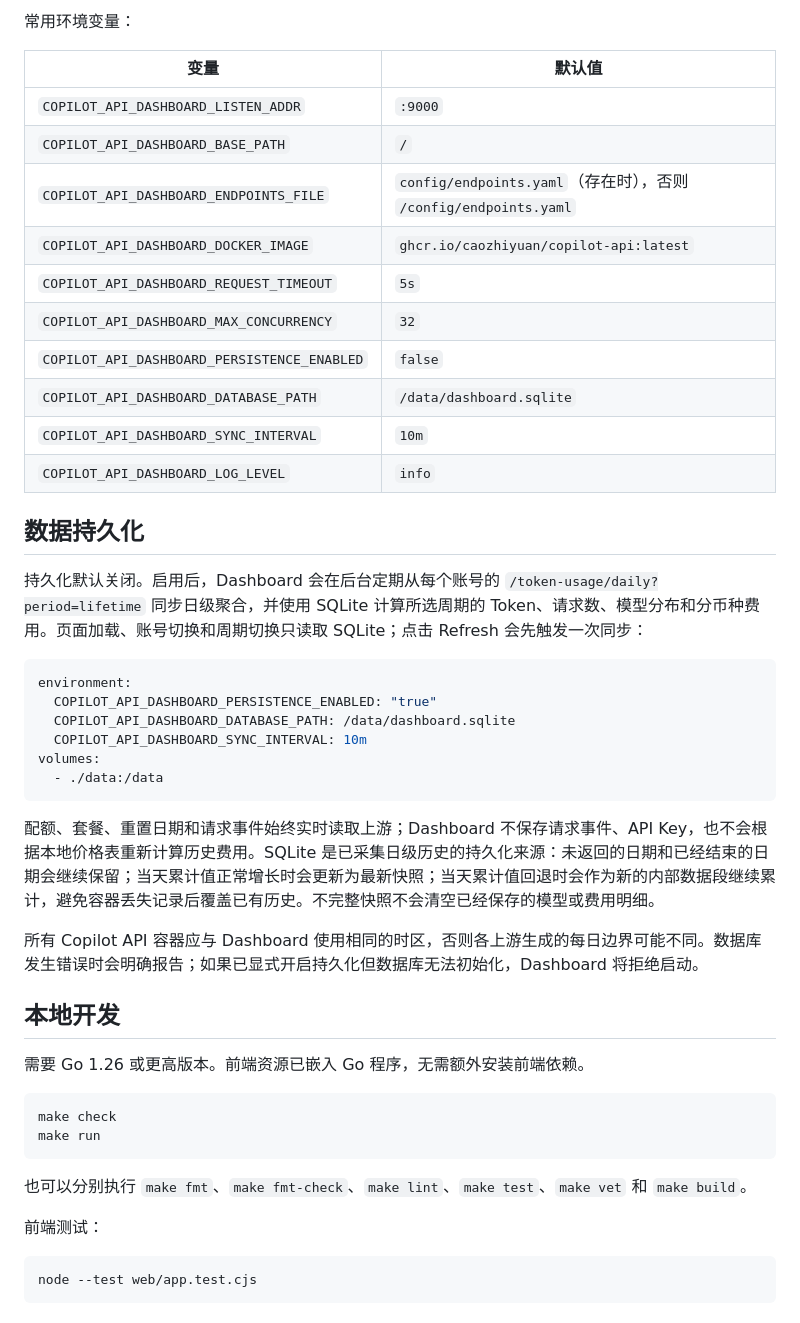
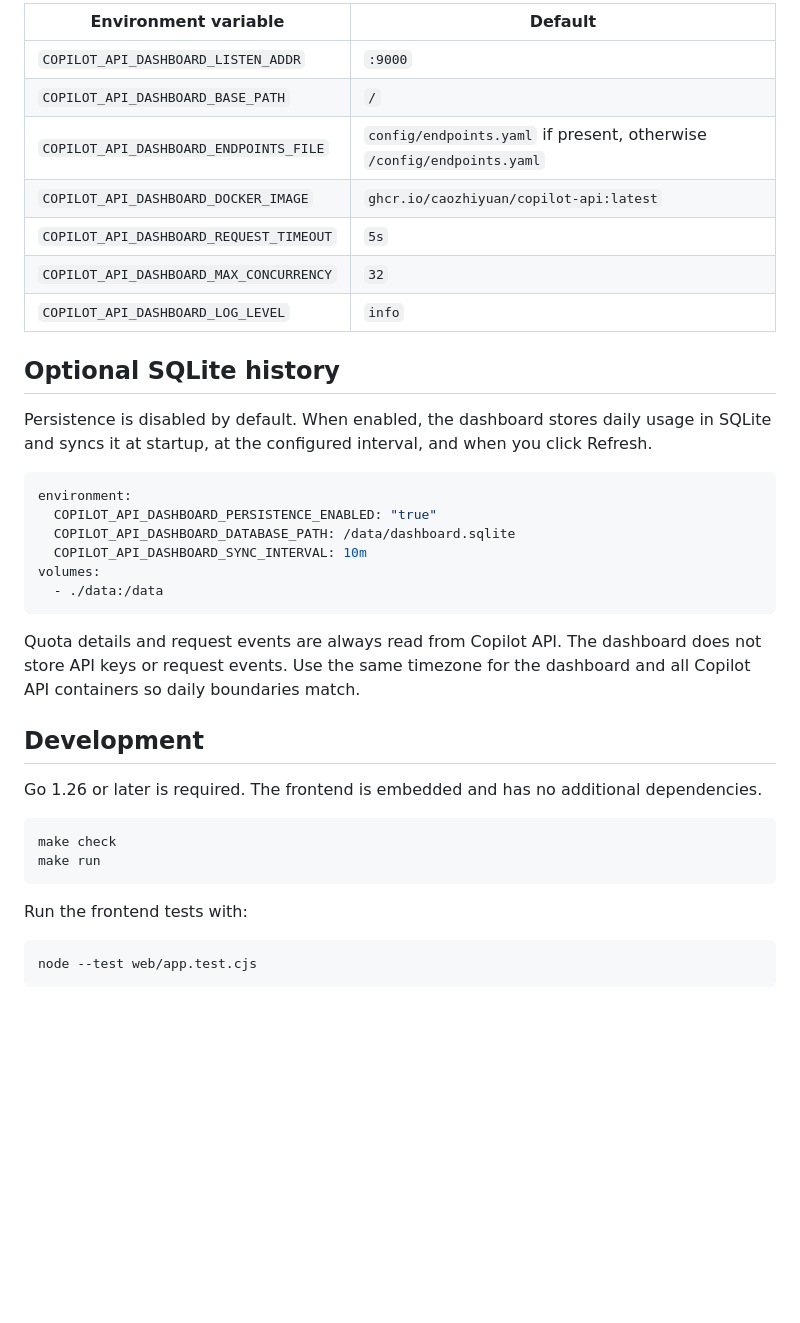
Before and after one commit to NERVEbing/copilot-api-dashboard, a Markdown page: README.md, the part around one of its changes. Rendered like a GitHub page; blank space fills up the shorter version.

````diff
--- a/README.md
+++ b/README.md
@@ -57,22 +62,17 @@ YAML 端点与 Docker 自动发现结果的名称或 URL 相同时，以 YAML
 
-常用环境变量：
+| Environment variable                    | Default                                                                |
+| --------------------------------------- | ---------------------------------------------------------------------- |
+| `COPILOT_API_DASHBOARD_LISTEN_ADDR`     | `:9000`                                                                |
+| `COPILOT_API_DASHBOARD_BASE_PATH`       | `/`                                                                    |
+| `COPILOT_API_DASHBOARD_ENDPOINTS_FILE`  | `config/endpoints.yaml` if present, otherwise `/config/endpoints.yaml` |
+| `COPILOT_API_DASHBOARD_DOCKER_IMAGE`    | `ghcr.io/caozhiyuan/copilot-api:latest`                                |
+| `COPILOT_API_DASHBOARD_REQUEST_TIMEOUT` | `5s`                                                                   |
+| `COPILOT_API_DASHBOARD_MAX_CONCURRENCY` | `32`                                                                   |
+| `COPILOT_API_DASHBOARD_LOG_LEVEL`       | `info`                                                                 |
 
-| 变量                                        | 默认值                                                           |
-| ------------------------------------------- | ---------------------------------------------------------------- |
-| `COPILOT_API_DASHBOARD_LISTEN_ADDR`         | `:9000`                                                          |
-| `COPILOT_API_DASHBOARD_BASE_PATH`           | `/`                                                              |
-| `COPILOT_API_DASHBOARD_ENDPOINTS_FILE`      | `config/endpoints.yaml`（存在时），否则 `/config/endpoints.yaml` |
-| `COPILOT_API_DASHBOARD_DOCKER_IMAGE`        | `ghcr.io/caozhiyuan/copilot-api:latest`                          |
-| `COPILOT_API_DASHBOARD_REQUEST_TIMEOUT`     | `5s`                                                             |
-| `COPILOT_API_DASHBOARD_MAX_CONCURRENCY`     | `32`                                                             |
-| `COPILOT_API_DASHBOARD_PERSISTENCE_ENABLED` | `false`                                                          |
-| `COPILOT_API_DASHBOARD_DATABASE_PATH`       | `/data/dashboard.sqlite`                                         |
-| `COPILOT_API_DASHBOARD_SYNC_INTERVAL`       | `10m`                                                            |
-| `COPILOT_API_DASHBOARD_LOG_LEVEL`           | `info`                                                           |
+## Optional SQLite history
 
-## 数据持久化
-
-持久化默认关闭。启用后，Dashboard 会在后台定期从每个账号的 `/token-usage/daily?period=lifetime` 同步日级聚合，并使用 SQLite 计算所选周期的 Token、请求数、模型分布和分币种费用。页面加载、账号切换和周期切换只读取 SQLite；点击 Refresh 会先触发一次同步：
+Persistence is disabled by default. When enabled, the dashboard stores daily usage in SQLite and syncs it at startup, at the configured interval, and when you click Refresh.
 
 ```yaml
 environment:
@@ -83,22 +83,18 @@ volumes:
   - ./data:/data
 ```
 
-配额、套餐、重置日期和请求事件始终实时读取上游；Dashboard 不保存请求事件、API Key，也不会根据本地价格表重新计算历史费用。SQLite 是已采集日级历史的持久化来源：未返回的日期和已经结束的日期会继续保留；当天累计值正常增长时会更新为最新快照；当天累计值回退时会作为新的内部数据段继续累计，避免容器丢失记录后覆盖已有历史。不完整快照不会清空已经保存的模型或费用明细。
+Quota details and request events are always read from Copilot API. The dashboard does not store API keys or request events. Use the same timezone for the dashboard and all Copilot API containers so daily boundaries match.
 
-所有 Copilot API 容器应与 Dashboard 使用相同的时区，否则各上游生成的每日边界可能不同。数据库发生错误时会明确报告；如果已显式开启持久化但数据库无法初始化，Dashboard 将拒绝启动。
+## Development
 
-## 本地开发
-
-需要 Go 1.26 或更高版本。前端资源已嵌入 Go 程序，无需额外安装前端依赖。
+Go 1.26 or later is required. The frontend is embedded and has no additional dependencies.
 
 ```sh
 make check
 make run
 ```
 
-也可以分别执行 `make fmt`、`make fmt-check`、`make lint`、`make test`、`make vet` 和 `make build`。
-
-前端测试：
+Run the frontend tests with:
 
 ```sh
 node --test web/app.test.cjs
````
Also changed, not shown: other parts of README.md (+27 -22 lines).
